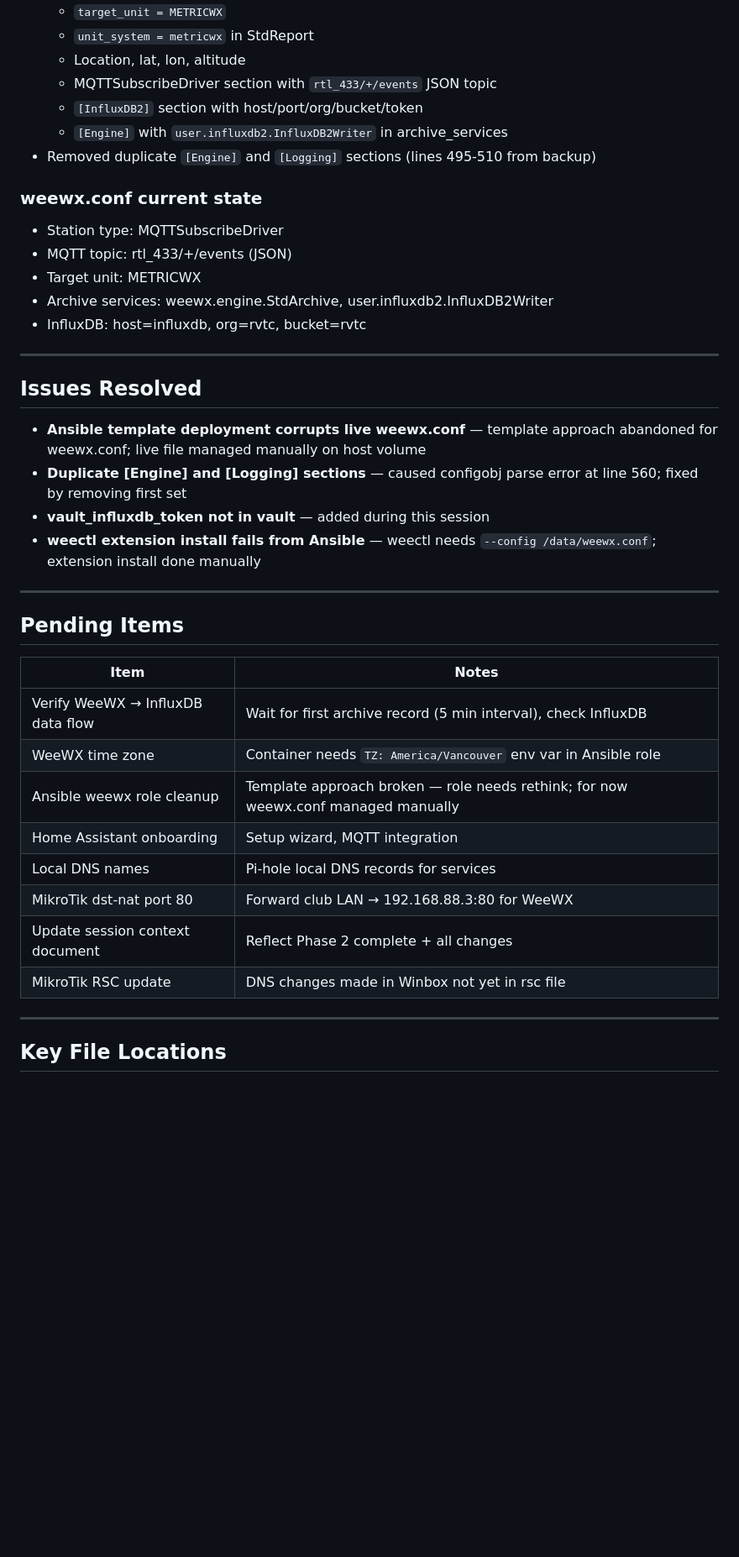
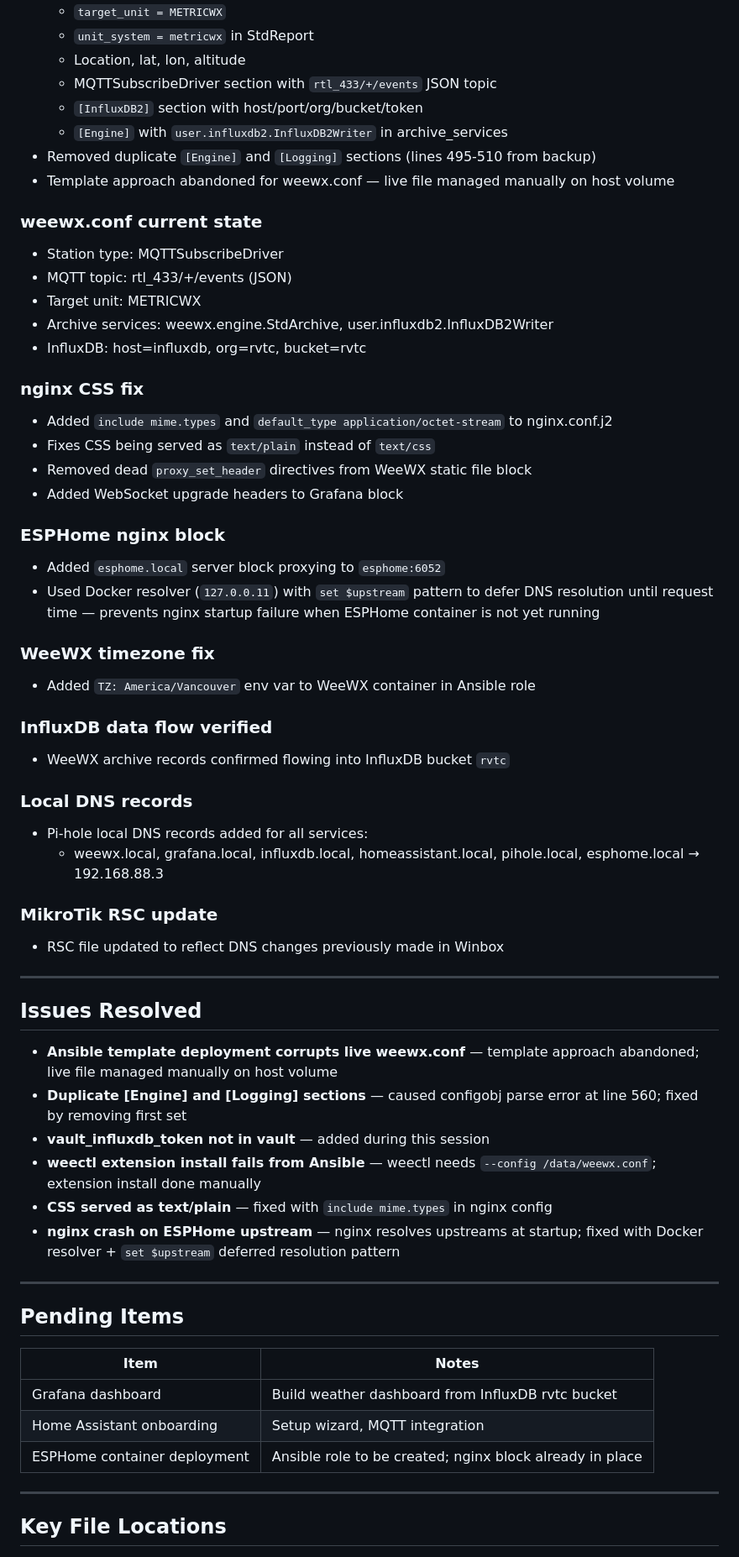
Before and after one commit to ve7cbh/RV-total-control, a Markdown page: docs/RVTC_Session_Summary_20260529.md, the part around one of its changes. Shown at 84% size. GitHub-like rendering; blank space fills up the shorter version.

```diff
--- a/docs/RVTC_Session_Summary_20260529.md
+++ b/docs/RVTC_Session_Summary_20260529.md
@@ -44,6 +44,7 @@ Phase 2 wrap-up:
   - `[InfluxDB2]` section with host/port/org/bucket/token
   - `[Engine]` with `user.influxdb2.InfluxDB2Writer` in archive_services
 - Removed duplicate `[Engine]` and `[Logging]` sections (lines 495-510 from backup)
+- Template approach abandoned for weewx.conf — live file managed manually on host volume
 
 ### weewx.conf current state
 - Station type: MQTTSubscribeDriver
@@ -52,14 +53,41 @@ Phase 2 wrap-up:
 - Archive services: weewx.engine.StdArchive, user.influxdb2.InfluxDB2Writer
 - InfluxDB: host=influxdb, org=rvtc, bucket=rvtc
 
+### nginx CSS fix
+- Added `include mime.types` and `default_type application/octet-stream` to nginx.conf.j2
+- Fixes CSS being served as `text/plain` instead of `text/css`
+- Removed dead `proxy_set_header` directives from WeeWX static file block
+- Added WebSocket upgrade headers to Grafana block
+
+### ESPHome nginx block
+- Added `esphome.local` server block proxying to `esphome:6052`
+- Used Docker resolver (`127.0.0.11`) with `set $upstream` pattern to defer DNS
+  resolution until request time — prevents nginx startup failure when ESPHome
+  container is not yet running
+
+### WeeWX timezone fix
+- Added `TZ: America/Vancouver` env var to WeeWX container in Ansible role
+
+### InfluxDB data flow verified
+- WeeWX archive records confirmed flowing into InfluxDB bucket `rvtc`
+
+### Local DNS records
+- Pi-hole local DNS records added for all services:
+  - weewx.local, grafana.local, influxdb.local, homeassistant.local, pihole.local, esphome.local → 192.168.88.3
+
+### MikroTik RSC update
+- RSC file updated to reflect DNS changes previously made in Winbox
+
 ---
 
 ## Issues Resolved
 
-- **Ansible template deployment corrupts live weewx.conf** — template approach abandoned for weewx.conf; live file managed manually on host volume
+- **Ansible template deployment corrupts live weewx.conf** — template approach abandoned; live file managed manually on host volume
 - **Duplicate [Engine] and [Logging] sections** — caused configobj parse error at line 560; fixed by removing first set
 - **vault_influxdb_token not in vault** — added during this session
 - **weectl extension install fails from Ansible** — weectl needs `--config /data/weewx.conf`; extension install done manually
+- **CSS served as text/plain** — fixed with `include mime.types` in nginx config
+- **nginx crash on ESPHome upstream** — nginx resolves upstreams at startup; fixed with Docker resolver + `set $upstream` deferred resolution pattern
 
 ---
 
@@ -67,14 +95,9 @@ Phase 2 wrap-up:
 
 | Item | Notes |
 |---|---|
-| Verify WeeWX → InfluxDB data flow | Wait for first archive record (5 min interval), check InfluxDB |
-| WeeWX time zone | Container needs `TZ: America/Vancouver` env var in Ansible role |
-| Ansible weewx role cleanup | Template approach broken — role needs rethink; for now weewx.conf managed manually |
+| Grafana dashboard | Build weather dashboard from InfluxDB rvtc bucket |
 | Home Assistant onboarding | Setup wizard, MQTT integration |
-| Local DNS names | Pi-hole local DNS records for services |
-| MikroTik dst-nat port 80 | Forward club LAN → 192.168.88.3:80 for WeeWX |
-| Update session context document | Reflect Phase 2 complete + all changes |
-| MikroTik RSC update | DNS changes made in Winbox not yet in rsc file |
+| ESPHome container deployment | Ansible role to be created; nginx block already in place |
 
 ---
 
```
Also changed, not shown: other parts of docs/RVTC_Session_Summary_20260529.md (+4 -6 lines).
